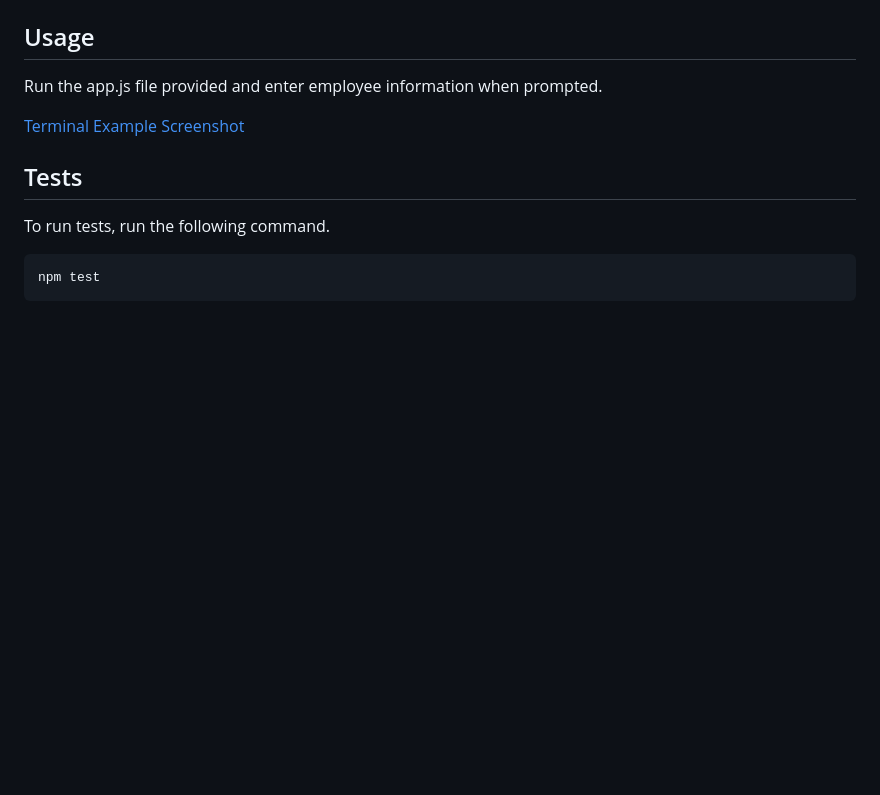
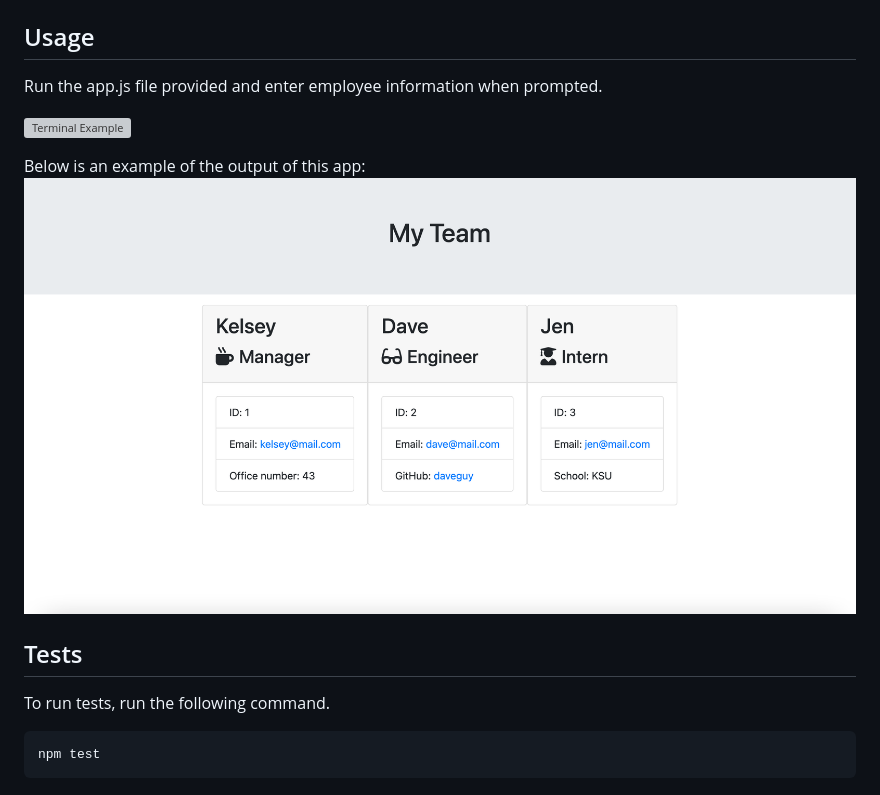
Before and after one commit to kelseyeckelberry/10_Employee_Summary, a Markdown page: README.md, the part around the change. GitHub-like rendering; pictures changed too: photos/team.png (added); blank space fills up the shorter version; grey boxes are pictures that could not be loaded.

```diff
--- a/README.md
+++ b/README.md
@@ -18,8 +18,10 @@ npm i
 ## Usage
 Run the app.js file provided and enter employee information when prompted.
 
-[Terminal Example](...)
-[Screenshot](...)
+![Terminal Example](./photos/create_team.gif)
+
+Below is an example of the output of this app:
+![Screenshot](./photos/team.png)
 
 ## Tests
 To run tests, run the following command.
```
Also changed, not shown: 3 other files.
